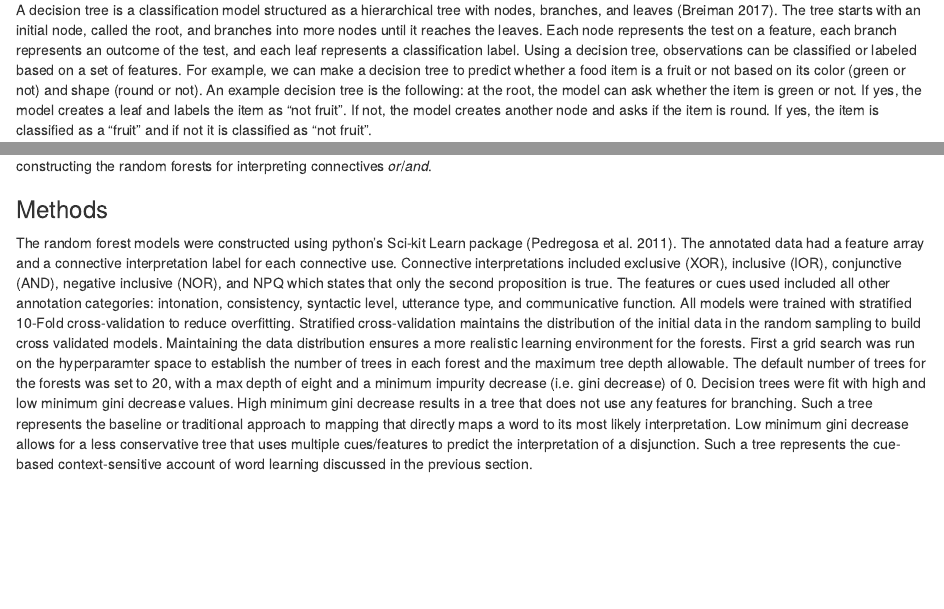
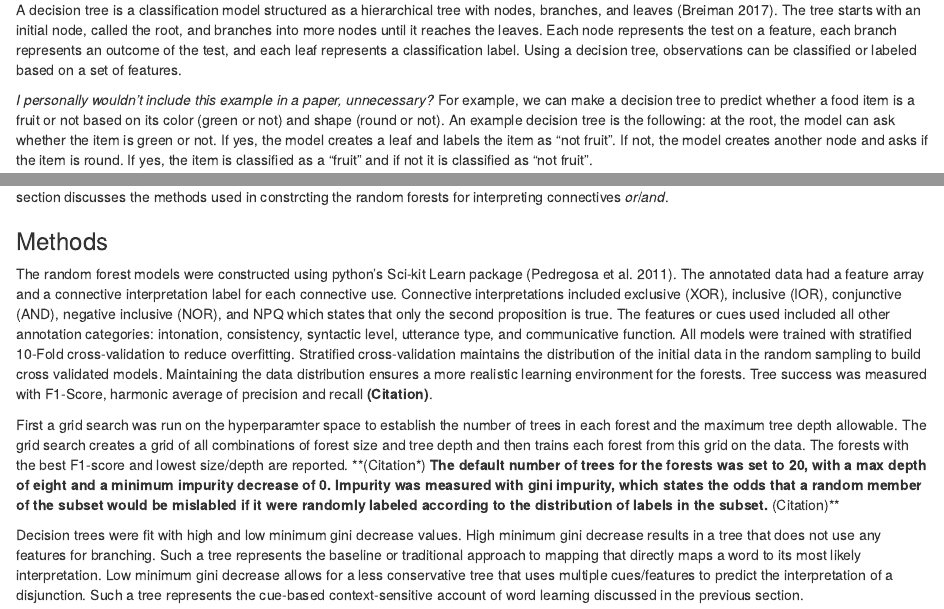
Before and after one commit to jasbi/disjunction_learning, an R Markdown document (Jasbi-Jaggi-Frank.Rmd): the page in a window 1100 px wide, from 10200 px down, and a second part further down, joined at a grey line. Rendered offline with R 4.5, knitr and Pandoc, with nearby package versions; some code elsewhere in the file could not run offline; common packages that the code uses without loading them are loaded.

Commit message:
Improving Decision Tree Write Up
Several paragraphs edited and locations for citations noted.

```diff
--- a/Jasbi-Jaggi-Frank.Rmd
+++ b/Jasbi-Jaggi-Frank.Rmd
@@ -604,7 +604,10 @@ In this account, it is not a single word that gets mapped to an interpretation b
 
 ## Modeling Using Decision Tree Learning {#DecisionTrees}
 
-A decision tree is a classification model structured as a hierarchical tree with nodes, branches, and leaves [@breiman2017classification]. The tree starts with an initial node, called the root, and branches into more nodes until it reaches the leaves. Each node represents the test on a feature, each branch represents an outcome of the test, and each leaf represents a classification label. Using a decision tree, observations can be classified or labeled based on a set of features. For example, we can make a decision tree to predict whether a food item is a fruit or not based on its color (green or not) and shape (round or not). An example decision tree is the following: at the root, the model can ask whether the item is green or not. If yes, the model creates a leaf and labels the item as "not fruit". If not, the model creates another node and asks if the item is round. If yes, the item is classified as a "fruit" and if not it is classified as "not fruit".
+A decision tree is a classification model structured as a hierarchical tree with nodes, branches, and leaves [@breiman2017classification]. The tree starts with an initial node, called the root, and branches into more nodes until it reaches the leaves. Each node represents the test on a feature, each branch represents an outcome of the test, and each leaf represents a classification label. Using a decision tree, observations can be classified or labeled based on a set of features.
+
+*I personally wouldn't include this example in a paper, unnecessary?*
+For example, we can make a decision tree to predict whether a food item is a fruit or not based on its color (green or not) and shape (round or not). An example decision tree is the following: at the root, the model can ask whether the item is green or not. If yes, the model creates a leaf and labels the item as "not fruit". If not, the model creates another node and asks if the item is round. If yes, the item is classified as a "fruit" and if not it is classified as "not fruit".
 
 Decision trees have several advantages for modeling cue-based accounts of semantic acquisition. First, decision trees use a set of features to predict the classification of observations. This is analogous to using cues to predict the correct interpretation of a word or an utterance. Second, unlike many other machine learning techniques, decision trees result in models that are interpretable. Third, the order of decisions or features used for classification is determined based on information gain. Features that appear higher (earlier) in the tree are more informative and helpful for classification. Therefore, decision trees can help us understand which cues are probably more helpful for the acquisition and interpretation of a word.
 
@@ -612,7 +615,11 @@ Decision tree learning is the construction of a decision tree from labeled train
 
 ### Methods
 
-The random forest models were constructed using python's Sci-kit Learn package [@pedregosa2011scikit]. The annotated data had a feature array and a connective interpretation label for each connective use. Connective interpretations included exclusive (XOR), inclusive (IOR), conjunctive (AND), negative inclusive (NOR), and NPQ which states that only the second proposition is true. The features or cues used included all other annotation categories: intonation, consistency, syntactic level, utterance type, and communicative function. All models were trained with stratified 10-Fold cross-validation to reduce overfitting. Stratified cross-validation maintains the distribution of the initial data in the random sampling to build cross validated models. Maintaining the data distribution ensures a more realistic learning environment for the forests. First a grid search was run on the hyperparamter space to establish the number of trees in each forest and the maximum tree depth allowable. The default number of trees for the forests was set to 20, with a max depth of eight and a minimum impurity decrease (i.e. gini decrease) of 0. Decision trees were fit with high and low minimum gini decrease values. High minimum gini decrease results in a tree that does not use any features for branching. Such a tree represents the baseline or traditional approach to mapping that directly maps a word to its most likely interpretation. Low minimum gini decrease allows for a less conservative tree that uses multiple cues/features to predict the interpretation of a disjunction. Such a tree represents the cue-based context-sensitive account of word learning discussed in the previous section.
+The random forest models were constructed using python's Sci-kit Learn package [@pedregosa2011scikit]. The annotated data had a feature array and a connective interpretation label for each connective use. Connective interpretations included exclusive (XOR), inclusive (IOR), conjunctive (AND), negative inclusive (NOR), and NPQ which states that only the second proposition is true. The features or cues used included all other annotation categories: intonation, consistency, syntactic level, utterance type, and communicative function. All models were trained with stratified 10-Fold cross-validation to reduce overfitting. Stratified cross-validation maintains the distribution of the initial data in the random sampling to build cross validated models. Maintaining the data distribution ensures a more realistic learning environment for the forests. Tree success was measured with F1-Score, harmonic average of precision and recall **(Citation)**.
+
+First a grid search was run on the hyperparamter space to establish the number of trees in each forest and the maximum tree depth allowable. The grid search creates a grid of all combinations of forest size and tree depth and then trains each forest from this grid on the data. The forests with the best F1-score and lowest size/depth are reported. **(Citation*)**  The default number of trees for the forests was set to 20, with a max depth of eight and a minimum impurity decrease of 0. Impurity was measured with gini impurity, which states the odds that a random member of the subset would be mislabled if it were randomly labeled according to the distribution of labels in the subset. **(Citation)**
+
+Decision trees were fit with high and low minimum gini decrease values. High minimum gini decrease results in a tree that does not use any features for branching. Such a tree represents the baseline or traditional approach to mapping that directly maps a word to its most likely interpretation. Low minimum gini decrease allows for a less conservative tree that uses multiple cues/features to predict the interpretation of a disjunction. Such a tree represents the cue-based context-sensitive account of word learning discussed in the previous section.
 
 ### Results
 
```
Also changed, not shown: Jasbi-Jaggi-Frank.Rmd (2 more changed lines).
